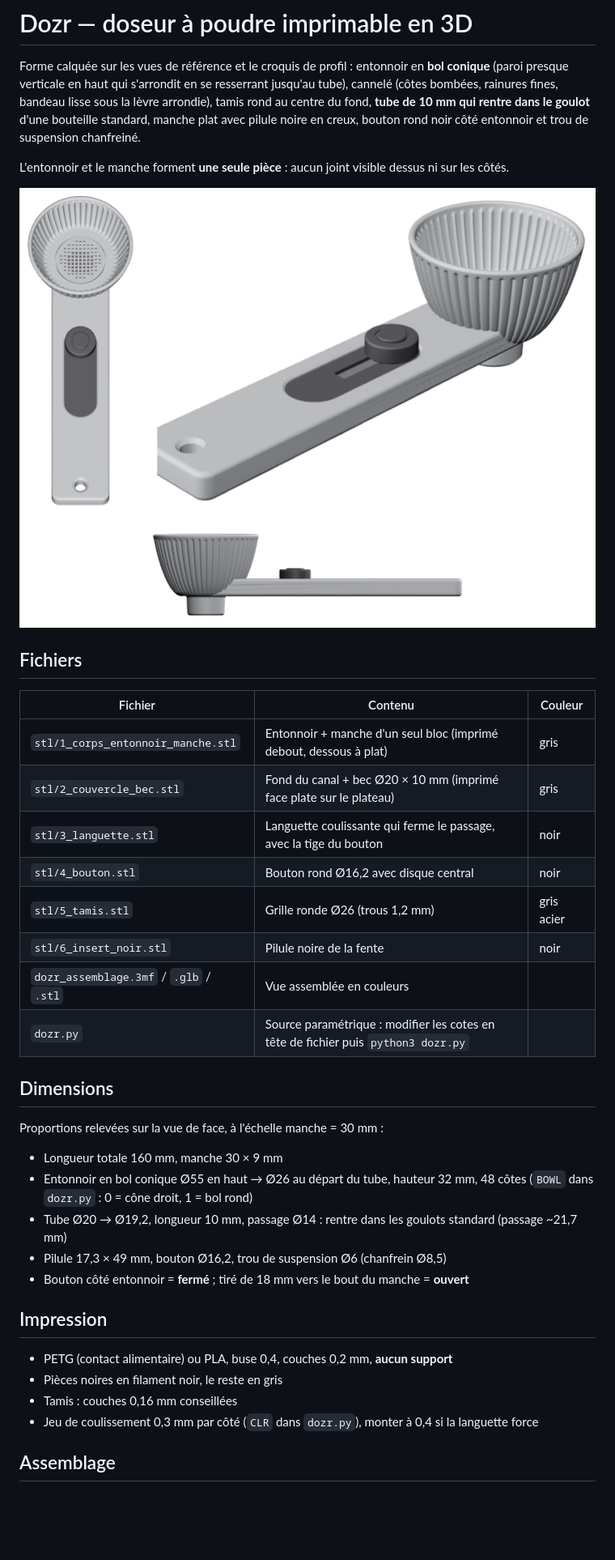
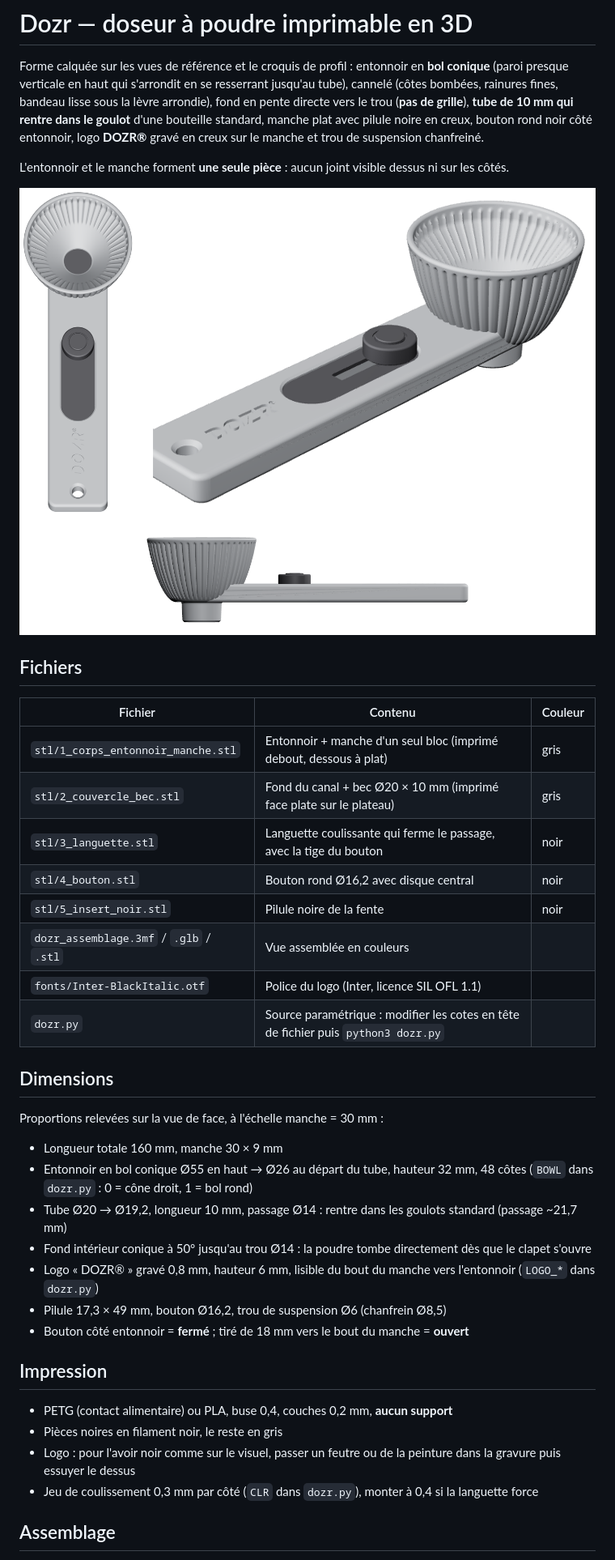
Before and after one commit to CDRKPro/CK-Pro, a Markdown page: dozr-3d/README.md, the part around one of its changes. Shown at 81% size. GitHub-like rendering; pictures changed too: dozr-3d/apercu.png; blank space fills up the shorter version.

```diff
--- a/dozr-3d/README.md
+++ b/dozr-3d/README.md
@@ -1,9 +1,9 @@
 # Dozr — doseur à poudre imprimable en 3D
 
 Forme calquée sur les vues de référence et le croquis de profil : entonnoir en **bol conique** (paroi presque verticale en haut qui s'arrondit en se resserrant jusqu'au tube), cannelé (côtes bombées,
-rainures fines, bandeau lisse sous la lèvre arrondie), tamis rond au centre du fond, **tube de 10 mm
+rainures fines, bandeau lisse sous la lèvre arrondie), fond en pente directe vers le trou (**pas de grille**), **tube de 10 mm
 qui rentre dans le goulot** d'une bouteille standard, manche plat avec pilule noire en creux, bouton
-rond noir côté entonnoir et trou de suspension chanfreiné.
+rond noir côté entonnoir, logo **DOZR®** gravé en creux sur le manche et trou de suspension chanfreiné.
 
 L'entonnoir et le manche forment **une seule pièce** : aucun joint visible dessus ni sur les côtés.
 
@@ -17,9 +17,9 @@ L'entonnoir et le manche forment **une seule pièce** : aucun joint visible dess
 | `stl/2_couvercle_bec.stl` | Fond du canal + bec Ø20 × 10 mm (imprimé face plate sur le plateau) | gris |
 | `stl/3_languette.stl` | Languette coulissante qui ferme le passage, avec la tige du bouton | noir |
 | `stl/4_bouton.stl` | Bouton rond Ø16,2 avec disque central | noir |
-| `stl/5_tamis.stl` | Grille ronde Ø26 (trous 1,2 mm) | gris acier |
-| `stl/6_insert_noir.stl` | Pilule noire de la fente | noir |
+| `stl/5_insert_noir.stl` | Pilule noire de la fente | noir |
 | `dozr_assemblage.3mf` / `.glb` / `.stl` | Vue assemblée en couleurs | |
+| `fonts/Inter-BlackItalic.otf` | Police du logo (Inter, licence SIL OFL 1.1) | |
 | `dozr.py` | Source paramétrique : modifier les cotes en tête de fichier puis `python3 dozr.py` | |
 
 ## Dimensions
@@ -29,6 +29,8 @@ Proportions relevées sur la vue de face, à l'échelle manche = 30 mm :
 - Longueur totale 160 mm, manche 30 × 9 mm
 - Entonnoir en bol conique Ø55 en haut → Ø26 au départ du tube, hauteur 32 mm, 48 côtes (`BOWL` dans `dozr.py` : 0 = cône droit, 1 = bol rond)
 - Tube Ø20 → Ø19,2, longueur 10 mm, passage Ø14 : rentre dans les goulots standard (passage ~21,7 mm)
+- Fond intérieur conique à 50° jusqu'au trou Ø14 : la poudre tombe directement dès que le clapet s'ouvre
+- Logo « DOZR® » gravé 0,8 mm, hauteur 6 mm, lisible du bout du manche vers l'entonnoir (`LOGO_*` dans `dozr.py`)
 - Pilule 17,3 × 49 mm, bouton Ø16,2, trou de suspension Ø6 (chanfrein Ø8,5)
 - Bouton côté entonnoir = **fermé** ; tiré de 18 mm vers le bout du manche = **ouvert**
 
@@ -36,7 +38,7 @@ Proportions relevées sur la vue de face, à l'échelle manche = 30 mm :
 
 - PETG (contact alimentaire) ou PLA, buse 0,4, couches 0,2 mm, **aucun support**
 - Pièces noires en filament noir, le reste en gris
-- Tamis : couches 0,16 mm conseillées
+- Logo : pour l'avoir noir comme sur le visuel, passer un feutre ou de la peinture dans la gravure puis essuyer le dessus
 - Jeu de coulissement 0,3 mm par côté (`CLR` dans `dozr.py`), monter à 0,4 si la languette force
 
 ## Assemblage
```
Also changed, not shown: other parts of dozr-3d/README.md (+0 -1 lines), 9 other files.
